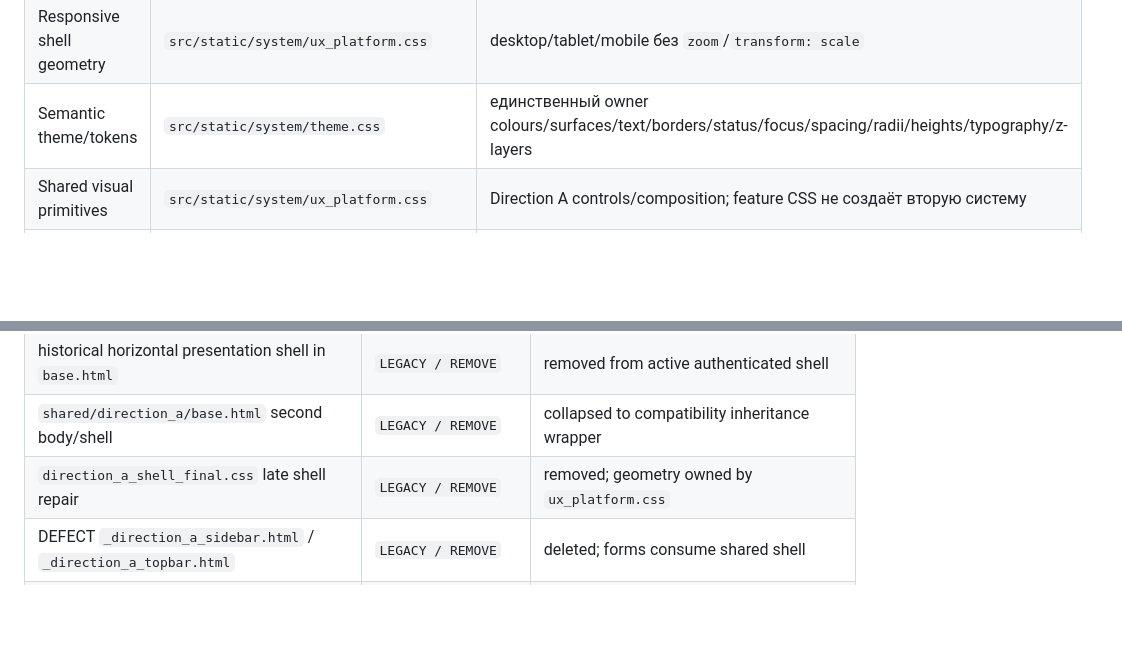
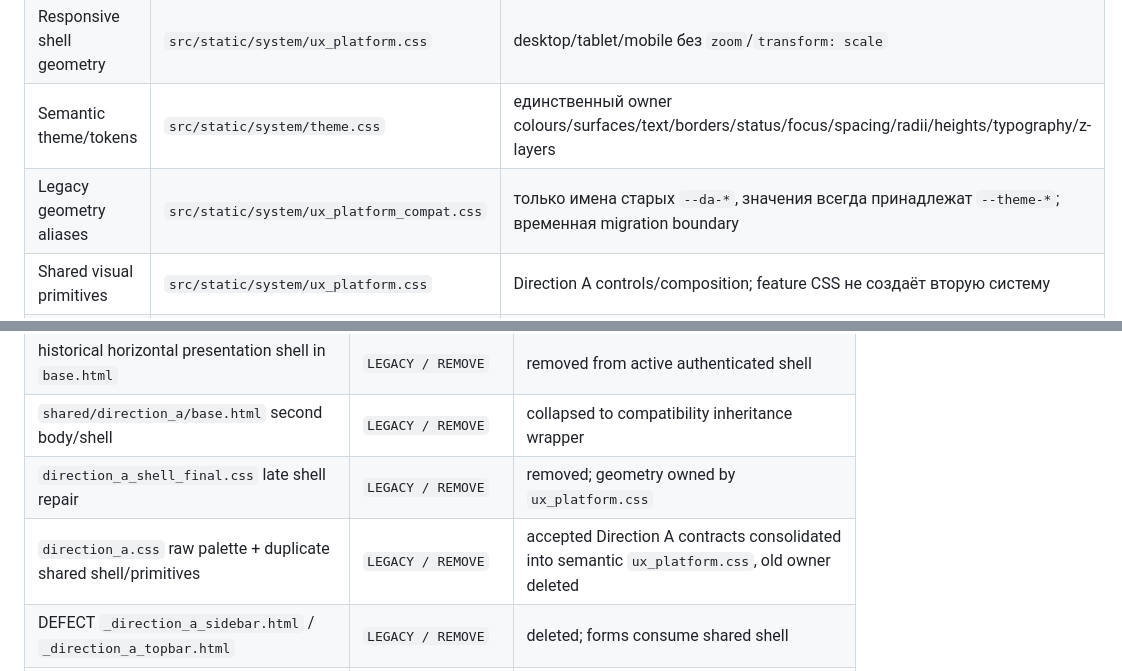
Before and after one commit to genrudko/electronic-operational-docs, a Markdown page: docs/ux/UX_PLATFORM_FOUNDATION.md, 2 parts joined by grey strips. Rendered like a GitHub page; blank space fills up the shorter version.

Commit message:
docs(ux): normalize foundation contract and removed layers

```diff
--- a/docs/ux/UX_PLATFORM_FOUNDATION.md
+++ b/docs/ux/UX_PLATFORM_FOUNDATION.md
@@ -13,6 +15,7 @@
 | Application shell | `src/templates/base.html` + `shared/direction_a/_sidebar.html` + `_topbar.html` | один sidebar/topbar/page-stage; feature shell copies запрещены |
 | Responsive shell geometry | `src/static/system/ux_platform.css` | desktop/tablet/mobile без `zoom`/`transform: scale` |
 | Semantic theme/tokens | `src/static/system/theme.css` | единственный owner colours/surfaces/text/borders/status/focus/spacing/radii/heights/typography/z-layers |
+| Legacy geometry aliases | `src/static/system/ux_platform_compat.css` | только имена старых `--da-*`, значения всегда принадлежат `--theme-*`; временная migration boundary |
 | Shared visual primitives | `src/static/system/ux_platform.css` | Direction A controls/composition; feature CSS не создаёт вторую систему |
 | Shared interactions | `src/static/system/direction_a.js` | shell nav, menu, tabs, dialog, drawer, keyboard/focus return |
 | Theme preference | inline first-paint resolver + `theme.js` | `light/dark/system` до первого theme-dependent stylesheet paint |
@@ -28,6 +31,7 @@
 | historical horizontal presentation shell in `base.html` | `LEGACY / REMOVE` | removed from active authenticated shell |
 | `shared/direction_a/base.html` second body/shell | `LEGACY / REMOVE` | collapsed to compatibility inheritance wrapper |
 | `direction_a_shell_final.css` late shell repair | `LEGACY / REMOVE` | removed; geometry owned by `ux_platform.css` |
+| `direction_a.css` raw palette + duplicate shared shell/primitives | `LEGACY / REMOVE` | accepted Direction A contracts consolidated into semantic `ux_platform.css`, old owner deleted |
 | DEFECT `_direction_a_sidebar.html` / `_direction_a_topbar.html` | `LEGACY / REMOVE` | deleted; forms consume shared shell |
 | DEFECT registry/detail/forms | `ADAPT` | shared shell/tokens/controls; domain lifecycle/table/form semantics retained |
 | DEFECT `--ux-*` / `--defect-*` aliases | `COMPATIBILITY` | aliases resolve through `--theme-*`; broad selector cleanup deferred |
```
Also changed, not shown: other parts of docs/ux/UX_PLATFORM_FOUNDATION.md (+2 -0 lines).
